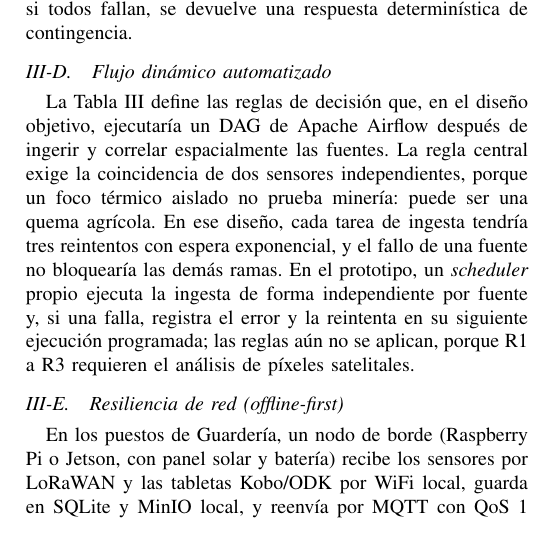
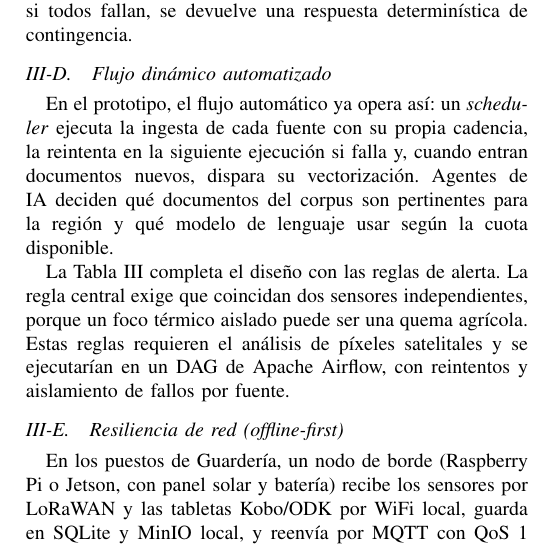
Before and after one commit to juliocanelon/centinela-orinoco-2026, a LaTeX paper (docs/articulo-ieee/main.tex): part of one column of page 4 of 8, cut so that both start at the same text. Compiled offline with pdfLaTeX.

Commit message:
docs: flujo dinámico empieza por lo implementado y luego el diseño
Co-Authored-By: Claude Opus 5.5 <noreply@anthropic.com>

```diff
--- a/docs/articulo-ieee/main.tex
+++ b/docs/articulo-ieee/main.tex
@@ -224,7 +224,9 @@ donde $s$ es la similitud coseno, $d$ la distancia en km, $t$ la antigüedad en
 La generación usa una cascada de cuatro modelos Gemini con cuotas diarias: ante un error de cuota o HTTP~429 el modelo se marca como agotado y se pasa al siguiente; si todos fallan, se devuelve una respuesta determinística de contingencia.
 
 \subsection{Flujo dinámico automatizado}
-La Tabla~\ref{tab:reglas} define las reglas de decisión que, en el diseño objetivo, ejecutaría un DAG de Apache Airflow después de ingerir y correlar espacialmente las fuentes. La regla central exige la coincidencia de dos sensores independientes, porque un foco térmico aislado no prueba minería: puede ser una quema agrícola. En ese diseño, cada tarea de ingesta tendría tres reintentos con espera exponencial, y el fallo de una fuente no bloquearía las demás ramas. En el prototipo, un \emph{scheduler} propio ejecuta la ingesta de forma independiente por fuente y, si una falla, registra el error y la reintenta en su siguiente ejecución programada; las reglas aún no se aplican, porque R1 a R3 requieren el análisis de píxeles satelitales.
+En el prototipo, el flujo automático ya opera así: un \emph{scheduler} ejecuta la ingesta de cada fuente con su propia cadencia, la reintenta en la siguiente ejecución si falla y, cuando entran documentos nuevos, dispara su vectorización. Agentes de IA deciden qué documentos del corpus son pertinentes para la región y qué modelo de lenguaje usar según la cuota disponible.
+
+La Tabla~\ref{tab:reglas} completa el diseño con las reglas de alerta. La regla central exige que coincidan dos sensores independientes, porque un foco térmico aislado puede ser una quema agrícola. Estas reglas requieren el análisis de píxeles satelitales y se ejecutarían en un DAG de Apache Airflow, con reintentos y aislamiento de fallos por fuente.
 
 \begin{table}[!t]
 \caption{Reglas de decisión del diseño objetivo (umbrales iniciales)}
```
Also changed, not shown: docs/informe-preliminar-claude.md (+2 -0 lines), 1 other file.
